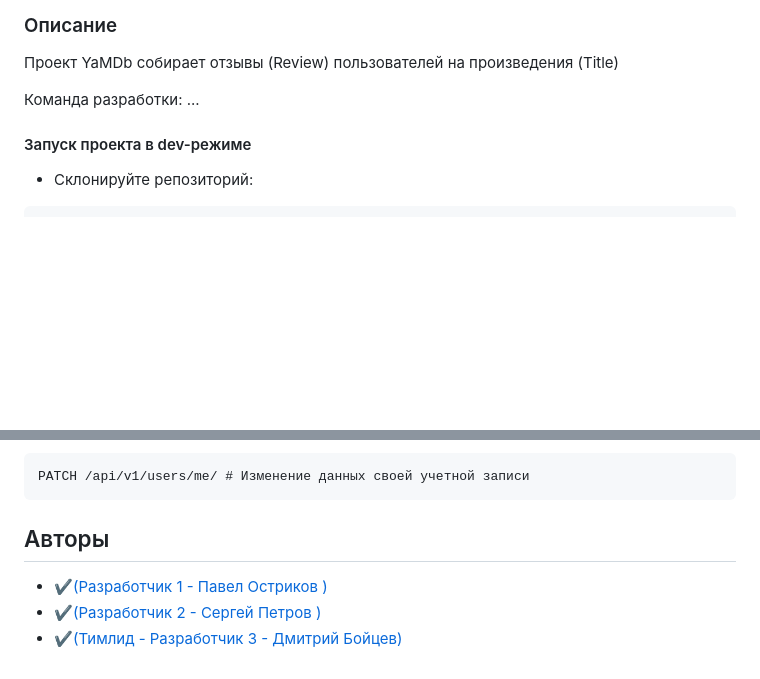
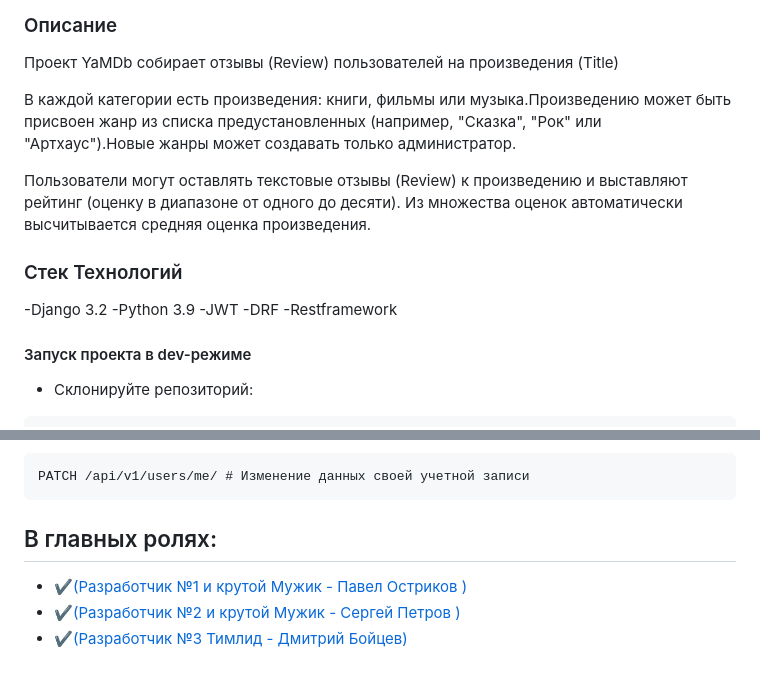
Before and after one commit to Dmitriy-boytsev/api_yamdb, a Markdown page: README.md, 2 parts joined by grey strips. Drawn GitHub-style; blank space fills up the shorter version.

Commit message:
Readmetry2

````diff
--- a/README.md
+++ b/README.md
@@ -3,8 +3,16 @@
 ### Описание
 Проект YaMDb собирает отзывы (Review) пользователей на произведения (Title)
 
-Команда разработки:
-...
+В каждой категории есть произведения: книги, фильмы или музыка.Произведению может быть присвоен жанр из списка предустановленных (например, "Сказка", "Рок" или "Артхаус").Новые жанры может создавать только администратор.
+
+Пользователи могут оставлять текстовые отзывы (Review) к произведению и выставляют рейтинг (оценку в диапазоне от одного до десяти). Из множества оценок автоматически высчитывается средняя оценка произведения.
+
+### Стек Технологий
+-Django 3.2
+-Python 3.9
+-JWT
+-DRF
+-Restframework
 
 #### Запуск проекта в dev-режиме
 
@@ -338,7 +346,8 @@ GET /api/v1/users/me/ - Получение данных своей учетно
 PATCH /api/v1/users/me/ # Изменение данных своей учетной записи
 ```
 
-## Авторы
-- :heavy_check_mark:[(Разработчик 1 - Павел Остриков )](https://github.com/artemon1981)
-- :heavy_check_mark:[(Разработчик 2 - Сергей Петров )](https://github.com/osliken)
-- :heavy_check_mark:[(Тимлид - Разработчик 3 - Дмитрий Бойцев)](https://github.com/Dmitriy-boytsev)
+## В главных ролях:
+
+- :heavy_check_mark:[(Разработчик №1 и крутой Мужик - Павел Остриков )](https://github.com/artemon1981)
+- :heavy_check_mark:[(Разработчик №2 и крутой Мужик - Сергей Петров )](https://github.com/osliken)
+- :heavy_check_mark:[(Разработчик №3 Тимлид - Дмитрий Бойцев)](https://github.com/Dmitriy-boytsev)
````
